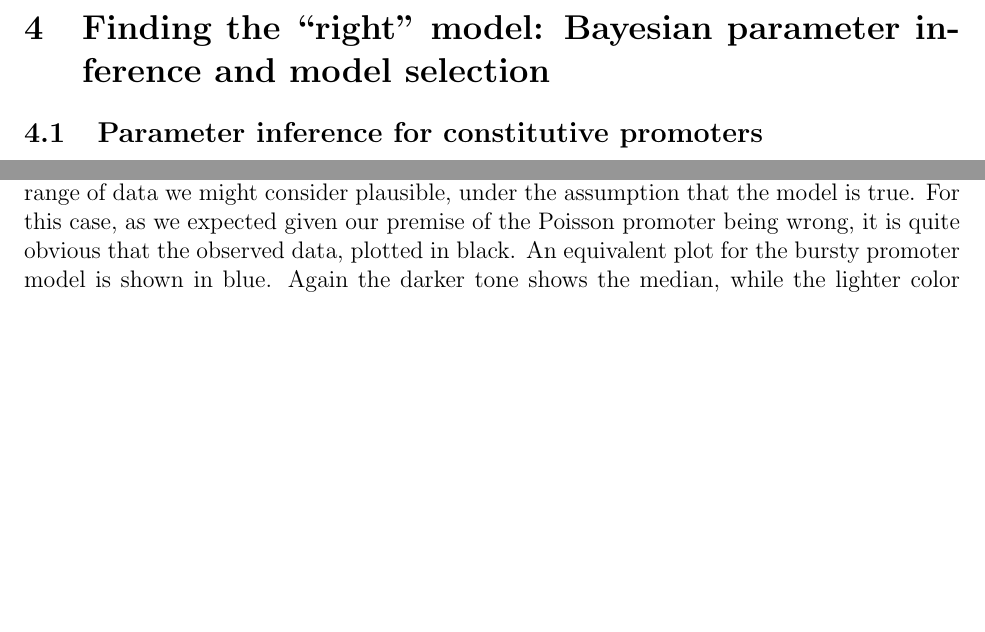
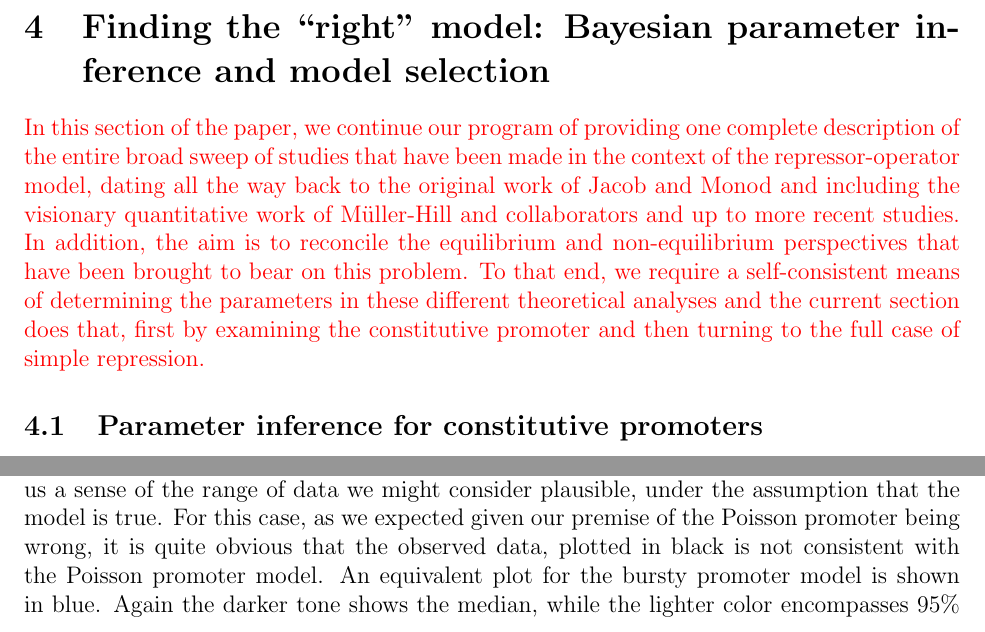
Before and after one commit to RPGroup-PBoC/bursty_transcription, a LaTeX paper (doc/bursty_transcription.tex, which reads doc/section_04_bayesian_inference.tex): two parts of pages 23 and 26 of 64, joined at a grey line, cut so that both start at the same text, the shorter picture padded with empty space. Compiled offline with pdfLaTeX.

Commit message:
RP finished on May 28
Went through Bayesian inference section of main paper - section 4 and added opening paragraph and made minor grammatical corrections.

```diff
--- a/doc/section_04_bayesian_inference.tex
+++ b/doc/section_04_bayesian_inference.tex
@@ -2,6 +2,20 @@
 \section{Finding the ``right'' model: Bayesian parameter inference and model
 selection}
 \label{section_04_bayesian_inference}
+
+\textcolor{red}{In this section of the paper, we continue our program of providing
+one complete description of the entire broad sweep of studies
+that have been made in the context of the repressor-operator model,
+dating all the way back to the original work of Jacob and Monod
+and including the visionary quantitative work of M\"{u}ller-Hill and collaborators
+and up to more recent studies.   In addition, the aim is to reconcile the
+equilibrium and non-equilibrium perspectives that have been brought
+to bear on this problem.  To that end, we require a self-consistent means
+of determining the parameters in these different theoretical analyses and
+the current section does that, first by examining the constitutive promoter
+and then turning to the full case of simple repression. }
+
+
 \subsection{Parameter inference for constitutive promoters}
 
 From consideration of Fano factors in the previous section, we suspect that
@@ -189,7 +203,8 @@ while the lighter green contains 95\% of the randomly generated samples. This
 way of representing the fit of the model to the data gives us a sense of the
 range of data we might consider plausible, under the assumption that the model
 is true. For this case, as we expected given our premise of the Poisson promoter
-being wrong, it is quite obvious that the observed data, plotted in black. An
+being wrong, it is quite obvious that the observed data, plotted in black is not consistent with
+the Poisson promoter model. An
 equivalent plot for the bursty promoter model is shown in blue. Again the darker
 tone shows the median, while the lighter color encompasses 95\% of the randomly
 generated samples. Unlike the Poisson promoter model, the experimental ECDF
```
Also changed, not shown: doc/section_04_bayesian_inference.tex (6 more changed lines).
